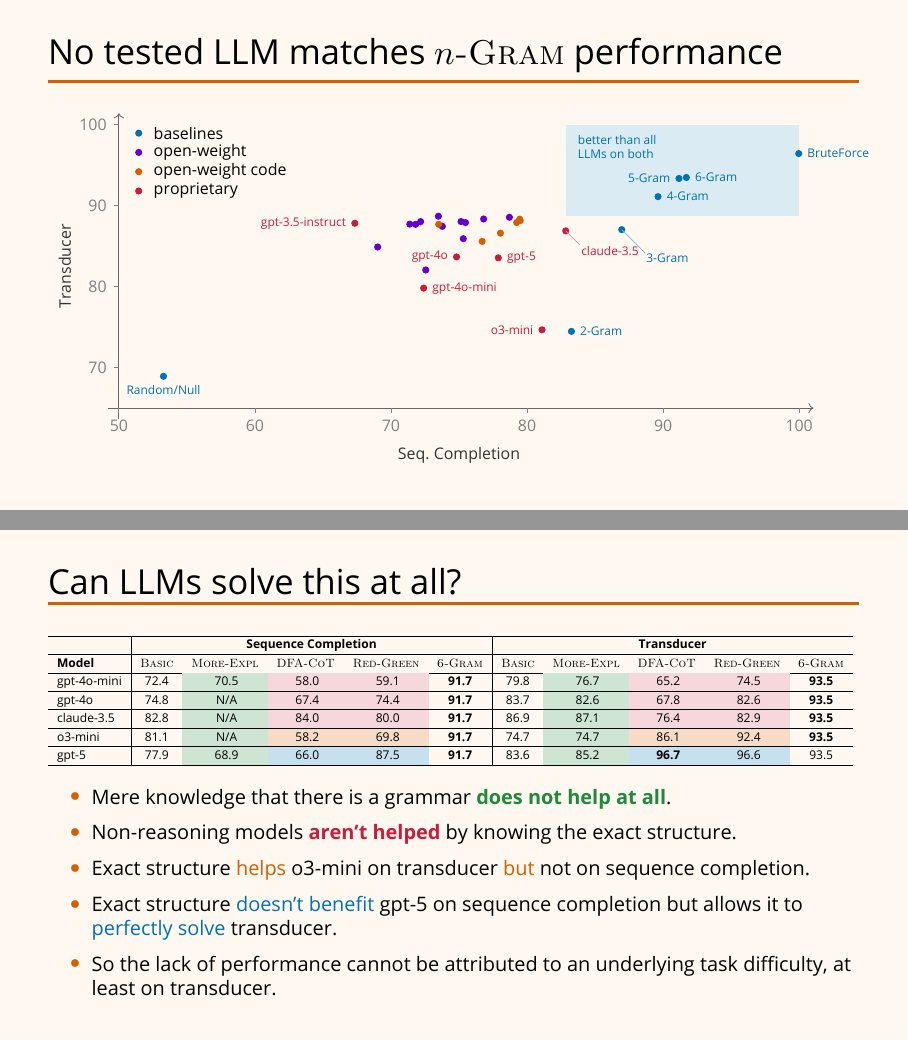
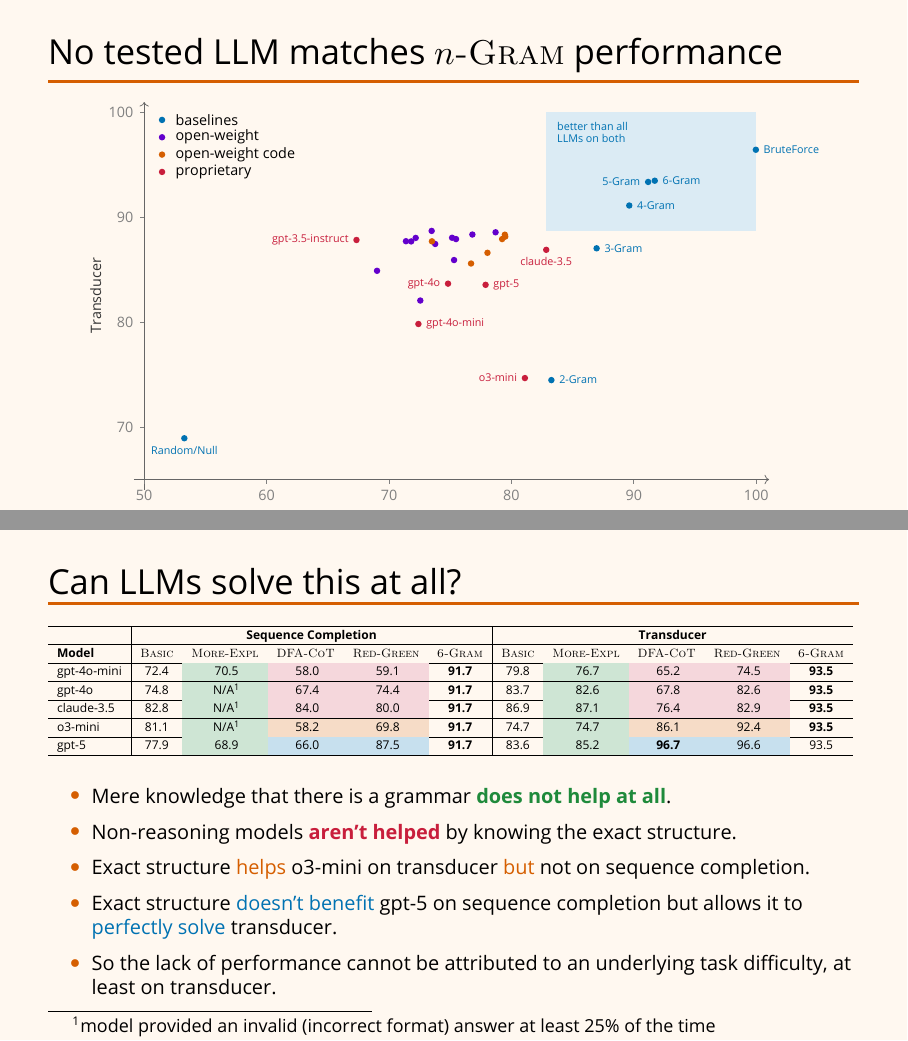
Before and after one commit to kavigupta/evallm, LaTeX slides (presentation/presentation.tex, which reads presentation/generated/prompt_table.tex, presentation/generated/scatter.tex): pages 80 and 91 of 118, joined at a grey line. Compiled offline with LuaLaTeX; a missing font is replaced by an installed copy or a similar font.

Commit message:
update presentation

```diff
--- a/presentation/generated/prompt_table.tex
+++ b/presentation/generated/prompt_table.tex
@@ -6,11 +6,11 @@
 \hline
 gpt-4o-mini & 72.4 & \only<2->{\cellcolor{ecgreen!22}} 70.5 & \only<3->{\cellcolor{evallmProp!18}} 58.0 & \only<3->{\cellcolor{evallmProp!18}} 59.1 & \bf 91.7 & 79.8 & \only<2->{\cellcolor{ecgreen!22}} 76.7 & \only<3->{\cellcolor{evallmProp!18}} 65.2 & \only<3->{\cellcolor{evallmProp!18}} 74.5 & \bf 93.5 \\
 \hline
-gpt-4o & 74.8 & \only<2->{\cellcolor{ecgreen!22}} N/A & \only<3->{\cellcolor{evallmProp!18}} 67.4 & \only<3->{\cellcolor{evallmProp!18}} 74.4 & \bf 91.7 & 83.7 & \only<2->{\cellcolor{ecgreen!22}} 82.6 & \only<3->{\cellcolor{evallmProp!18}} 67.8 & \only<3->{\cellcolor{evallmProp!18}} 82.6 & \bf 93.5 \\
+gpt-4o & 74.8 & \only<2->{\cellcolor{ecgreen!22}} N/A\footnotemark[1] & \only<3->{\cellcolor{evallmProp!18}} 67.4 & \only<3->{\cellcolor{evallmProp!18}} 74.4 & \bf 91.7 & 83.7 & \only<2->{\cellcolor{ecgreen!22}} 82.6 & \only<3->{\cellcolor{evallmProp!18}} 67.8 & \only<3->{\cellcolor{evallmProp!18}} 82.6 & \bf 93.5 \\
 \hline
-claude-3.5 & 82.8 & \only<2->{\cellcolor{ecgreen!22}} N/A & \only<3->{\cellcolor{evallmProp!18}} 84.0 & \only<3->{\cellcolor{evallmProp!18}} 80.0 & \bf 91.7 & 86.9 & \only<2->{\cellcolor{ecgreen!22}} 87.1 & \only<3->{\cellcolor{evallmProp!18}} 76.4 & \only<3->{\cellcolor{evallmProp!18}} 82.9 & \bf 93.5 \\
+claude-3.5 & 82.8 & \only<2->{\cellcolor{ecgreen!22}} N/A\footnotemark[1] & \only<3->{\cellcolor{evallmProp!18}} 84.0 & \only<3->{\cellcolor{evallmProp!18}} 80.0 & \bf 91.7 & 86.9 & \only<2->{\cellcolor{ecgreen!22}} 87.1 & \only<3->{\cellcolor{evallmProp!18}} 76.4 & \only<3->{\cellcolor{evallmProp!18}} 82.9 & \bf 93.5 \\
 \hline
-o3-mini & 81.1 & \only<2->{\cellcolor{ecgreen!22}} N/A & \only<5->{\cellcolor{evallmHighlight!22}} 58.2 & \only<5->{\cellcolor{evallmHighlight!22}} 69.8 & \bf 91.7 & 74.7 & \only<2->{\cellcolor{ecgreen!22}} 74.7 & \only<4->{\cellcolor{evallmHighlight!22}} 86.1 & \only<4->{\cellcolor{evallmHighlight!22}} 92.4 & \bf 93.5 \\
+o3-mini & 81.1 & \only<2->{\cellcolor{ecgreen!22}} N/A\footnotemark[1] & \only<5->{\cellcolor{evallmHighlight!22}} 58.2 & \only<5->{\cellcolor{evallmHighlight!22}} 69.8 & \bf 91.7 & 74.7 & \only<2->{\cellcolor{ecgreen!22}} 74.7 & \only<4->{\cellcolor{evallmHighlight!22}} 86.1 & \only<4->{\cellcolor{evallmHighlight!22}} 92.4 & \bf 93.5 \\
 \hline
 gpt-5 & 77.9 & \only<2->{\cellcolor{ecgreen!22}} 68.9 & \only<6->{\cellcolor{ecblue!22}} 66.0 & \only<6->{\cellcolor{ecblue!22}} 87.5 & \bf 91.7 & 83.6 & \only<2->{\cellcolor{ecgreen!22}} 85.2 & \only<7->{\cellcolor{ecblue!22}} \bf 96.7 & \only<7->{\cellcolor{ecblue!22}} 96.6 & 93.5 \\
 \hline
--- a/presentation/generated/scatter.tex
+++ b/presentation/generated/scatter.tex
@@ -1,115 +1,113 @@
 % Generated by generate_scatter.py -- do not edit by hand.
 \begin{tikzpicture}[font=\scriptsize]
-  \useasboundingbox (-1.25,-0.90) rectangle (13.28,5.30);
+  \useasboundingbox (-1.25,-0.90) rectangle (13.28,7.50);
   \only<3->{
-    \fill[ecblue!14] (7.882,3.385) rectangle (12.000,5.000);
-    \node[ecblue, anchor=north west, align=left, font=\tiny] at (7.962,4.940) {better than all\\LLMs on both};
+    \fill[ecblue!14] (7.882,4.874) rectangle (12.000,7.200);
+    \node[ecblue, anchor=north west, align=left, font=\tiny] at (7.962,7.140) {better than all\\LLMs on both};
   }
   \draw[->, black!60] (-0.2,0) -- (12.25,0);
-  \draw[->, black!60] (0,-0.2) -- (0,5.20);
+  \draw[->, black!60] (0,-0.2) -- (0,7.40);
   \node[font=\scriptsize, text=black!80, anchor=north] at (6.00,-0.55) {Seq.\ Completion};
-  \node[font=\scriptsize, text=black!80, rotate=90] at (-0.95,2.50) {Transducer};
+  \node[font=\scriptsize, text=black!80, rotate=90] at (-0.95,3.60) {Transducer};
   \draw[black!50] (0.000,0) -- (0.000,-0.08) node[below]{50};
   \draw[black!50] (2.400,0) -- (2.400,-0.08) node[below]{60};
   \draw[black!50] (4.800,0) -- (4.800,-0.08) node[below]{70};
   \draw[black!50] (7.200,0) -- (7.200,-0.08) node[below]{80};
   \draw[black!50] (9.600,0) -- (9.600,-0.08) node[below]{90};
   \draw[black!50] (12.000,0) -- (12.000,-0.08) node[below]{100};
-  \draw[black!50] (0,0.714) -- (-0.08,0.714) node[left]{70};
-  \draw[black!50] (0,2.143) -- (-0.08,2.143) node[left]{80};
-  \draw[black!50] (0,3.571) -- (-0.08,3.571) node[left]{90};
-  \draw[black!50] (0,5.000) -- (-0.08,5.000) node[left]{100};
-  \fill[ecblue] (0.350,4.850) circle (1.8pt);
-  \node[anchor=west, text=black, font=\scriptsize] at (0.480,4.850) {baselines};
-  \fill[ecpurple] (0.350,4.510) circle (1.8pt);
-  \node[anchor=west, text=black, font=\scriptsize] at (0.480,4.510) {open-weight};
-  \fill[ecorange] (0.350,4.170) circle (1.8pt);
-  \node[anchor=west, text=black, font=\scriptsize] at (0.480,4.170) {open-weight code};
-  \fill[evallmProp] (0.350,3.830) circle (1.8pt);
-  \node[anchor=west, text=black, font=\scriptsize] at (0.480,3.830) {proprietary};
-  \fill[ecblue] (11.992,4.490) circle (1.8pt);
-  \fill[ecblue] (10.010,4.068) circle (1.8pt);
-  \fill[ecblue] (9.880,4.051) circle (1.8pt);
-  \fill[ecblue] (9.510,3.730) circle (1.8pt);
-  \fill[ecblue] (8.870,3.148) circle (1.8pt);
-  \fill[ecblue] (7.983,1.354) circle (1.8pt);
-  \fill[ecblue] (0.787,0.562) circle (1.8pt);
-  \fill[ecpurple] (5.705,3.207) circle (1.8pt);
-  \fill[ecpurple] (5.132,3.245) circle (1.8pt);
-  \fill[ecpurple] (6.075,2.989) circle (1.8pt);
-  \fill[ecpurple] (6.036,3.291) circle (1.8pt);
-  \fill[ecpurple] (5.234,3.242) circle (1.8pt);
-  \fill[ecpurple] (5.636,3.385) circle (1.8pt);
-  \fill[ecpurple] (6.434,3.336) circle (1.8pt);
-  \fill[ecpurple] (6.889,3.366) circle (1.8pt);
-  \fill[ecpurple] (6.114,3.273) circle (1.8pt);
-  \fill[ecpurple] (5.323,3.290) circle (1.8pt);
-  \fill[ecpurple] (5.413,2.437) circle (1.8pt);
-  \fill[ecpurple] (4.565,2.842) circle (1.8pt);
-  \fill[ecorange] (5.641,3.243) circle (1.8pt);
-  \fill[ecorange] (6.730,3.087) circle (1.8pt);
-  \fill[ecorange] (6.408,2.941) circle (1.8pt);
-  \fill[ecorange] (7.079,3.308) circle (1.8pt);
-  \fill[ecorange] (7.071,3.333) circle (1.8pt);
-  \fill[ecorange] (7.017,3.274) circle (1.8pt);
-  \fill[evallmProp] (4.162,3.261) circle (1.8pt);
-  \fill[evallmProp] (5.376,2.117) circle (1.8pt);
-  \fill[evallmProp] (5.957,2.667) circle (1.8pt);
-  \fill[evallmProp] (7.882,3.127) circle (1.8pt);
-  \fill[evallmProp] (7.464,1.381) circle (1.8pt);
-  \fill[evallmProp] (6.693,2.651) circle (1.8pt);
+  \draw[black!50] (0,1.029) -- (-0.08,1.029) node[left]{70};
+  \draw[black!50] (0,3.086) -- (-0.08,3.086) node[left]{80};
+  \draw[black!50] (0,5.143) -- (-0.08,5.143) node[left]{90};
+  \draw[black!50] (0,7.200) -- (-0.08,7.200) node[left]{100};
+  \fill[ecblue] (0.350,7.050) circle (1.8pt);
+  \node[anchor=west, text=black, font=\scriptsize] at (0.480,7.050) {baselines};
+  \fill[ecpurple] (0.350,6.710) circle (1.8pt);
+  \node[anchor=west, text=black, font=\scriptsize] at (0.480,6.710) {open-weight};
+  \fill[ecorange] (0.350,6.370) circle (1.8pt);
+  \node[anchor=west, text=black, font=\scriptsize] at (0.480,6.370) {open-weight code};
+  \fill[evallmProp] (0.350,6.030) circle (1.8pt);
+  \node[anchor=west, text=black, font=\scriptsize] at (0.480,6.030) {proprietary};
+  \fill[ecblue] (11.992,6.465) circle (1.8pt);
+  \fill[ecblue] (10.010,5.858) circle (1.8pt);
+  \fill[ecblue] (9.880,5.834) circle (1.8pt);
+  \fill[ecblue] (9.510,5.372) circle (1.8pt);
+  \fill[ecblue] (8.870,4.533) circle (1.8pt);
+  \fill[ecblue] (7.983,1.949) circle (1.8pt);
+  \fill[ecblue] (0.787,0.809) circle (1.8pt);
+  \fill[ecpurple] (5.705,4.618) circle (1.8pt);
+  \fill[ecpurple] (5.132,4.672) circle (1.8pt);
+  \fill[ecpurple] (6.075,4.303) circle (1.8pt);
+  \fill[ecpurple] (6.036,4.740) circle (1.8pt);
+  \fill[ecpurple] (5.234,4.668) circle (1.8pt);
+  \fill[ecpurple] (5.636,4.874) circle (1.8pt);
+  \fill[ecpurple] (6.434,4.803) circle (1.8pt);
+  \fill[ecpurple] (6.889,4.847) circle (1.8pt);
+  \fill[ecpurple] (6.114,4.714) circle (1.8pt);
+  \fill[ecpurple] (5.323,4.737) circle (1.8pt);
+  \fill[ecpurple] (5.413,3.509) circle (1.8pt);
+  \fill[ecpurple] (4.565,4.092) circle (1.8pt);
+  \fill[ecorange] (5.641,4.670) circle (1.8pt);
+  \fill[ecorange] (6.730,4.445) circle (1.8pt);
+  \fill[ecorange] (6.408,4.235) circle (1.8pt);
+  \fill[ecorange] (7.079,4.763) circle (1.8pt);
+  \fill[ecorange] (7.071,4.800) circle (1.8pt);
+  \fill[ecorange] (7.017,4.714) circle (1.8pt);
+  \fill[evallmProp] (4.162,4.696) circle (1.8pt);
+  \fill[evallmProp] (5.376,3.049) circle (1.8pt);
+  \fill[evallmProp] (5.957,3.840) circle (1.8pt);
+  \fill[evallmProp] (7.882,4.503) circle (1.8pt);
+  \fill[evallmProp] (7.464,1.989) circle (1.8pt);
+  \fill[evallmProp] (6.693,3.817) circle (1.8pt);
   \only<2->{
-    \node[ecblue, anchor=west, inner sep=0.5pt, font=\tiny] at (12.122,4.490) {BruteForce};
+    \node[ecblue, anchor=west, inner sep=0.5pt, font=\tiny] at (12.122,6.465) {BruteForce};
   }
   \only<2->{
-    \node[ecblue, anchor=west, inner sep=0.5pt, font=\tiny] at (10.140,4.068) {6-Gram};
+    \node[ecblue, anchor=west, inner sep=0.5pt, font=\tiny] at (10.140,5.858) {6-Gram};
   }
   \only<2->{
-    \node[ecblue, anchor=east, inner sep=0.5pt, font=\tiny] at (9.750,4.051) {5-Gram};
+    \node[ecblue, anchor=east, inner sep=0.5pt, font=\tiny] at (9.750,5.834) {5-Gram};
   }
   \only<2->{
-    \node[ecblue, anchor=west, inner sep=0.5pt, font=\tiny] at (9.640,3.730) {4-Gram};
+    \node[ecblue, anchor=west, inner sep=0.5pt, font=\tiny] at (9.640,5.372) {4-Gram};
   }
   \only<2->{
-    \draw[ecblue!50, line width=0.3pt] (8.870,3.148) -- (9.280,2.738);
-    \node[ecblue, anchor=north west, inner sep=0.5pt, font=\tiny] at (9.280,2.738) {3-Gram};
+    \node[ecblue, anchor=west, inner sep=0.5pt, font=\tiny] at (9.000,4.533) {3-Gram};
   }
   \only<2->{
-    \node[ecblue, anchor=west, inner sep=0.5pt, font=\tiny] at (8.113,1.354) {2-Gram};
+    \node[ecblue, anchor=west, inner sep=0.5pt, font=\tiny] at (8.113,1.949) {2-Gram};
   }
   \only<2->{
-    \node[ecblue, anchor=north, inner sep=0.5pt, font=\tiny] at (0.787,0.432) {Random/Null};
+    \node[ecblue, anchor=north, inner sep=0.5pt, font=\tiny] at (0.787,0.679) {Random/Null};
   }
   \only<4>{
-    \node[ecpurple, anchor=south, inner sep=0.5pt, font=\tiny] at (5.636,3.515) {qwen-2.5-7B};
+    \node[ecpurple, anchor=east, inner sep=0.5pt, font=\tiny] at (5.506,4.874) {qwen-2.5-7B};
   }
   \only<4>{
-    \node[ecpurple, anchor=south west, inner sep=0.5pt, font=\tiny] at (7.019,3.496) {mistral-nemo-minitron-8B};
+    \node[ecpurple, anchor=south, inner sep=0.5pt, font=\tiny] at (6.889,4.977) {mistral-nemo-minitron-8B};
   }
   \only<5>{
-    \node[ecorange, anchor=west, inner sep=0.5pt, font=\tiny] at (7.209,3.308) {qwen-2.5-coder-7B};
+    \node[ecorange, anchor=west, inner sep=0.5pt, font=\tiny] at (7.209,4.763) {qwen-2.5-coder-7B};
   }
   \only<5>{
-    \draw[ecorange!50, line width=0.3pt] (7.071,3.333) -- (7.321,3.083);
-    \node[ecorange, anchor=north west, inner sep=0.5pt, font=\tiny] at (7.321,3.083) {qwen-2.5-coder-instruct-7B};
+    \draw[ecorange!50, line width=0.3pt] (7.071,4.800) -- (7.071,5.210);
+    \node[ecorange, anchor=south, inner sep=0.5pt, font=\tiny] at (7.071,5.210) {qwen-2.5-coder-instruct-7B};
   }
   \only<6->{
-    \node[evallmProp, anchor=east, inner sep=0.5pt, font=\tiny] at (4.032,3.261) {gpt-3.5-instruct};
+    \node[evallmProp, anchor=east, inner sep=0.5pt, font=\tiny] at (4.032,4.696) {gpt-3.5-instruct};
   }
   \only<6->{
-    \node[evallmProp, anchor=west, inner sep=0.5pt, font=\tiny] at (5.506,2.117) {gpt-4o-mini};
+    \node[evallmProp, anchor=west, inner sep=0.5pt, font=\tiny] at (5.506,3.049) {gpt-4o-mini};
   }
   \only<6->{
-    \node[evallmProp, anchor=east, inner sep=0.5pt, font=\tiny] at (5.827,2.667) {gpt-4o};
+    \node[evallmProp, anchor=east, inner sep=0.5pt, font=\tiny] at (5.827,3.840) {gpt-4o};
   }
   \only<6->{
-    \draw[evallmProp!50, line width=0.3pt] (7.882,3.127) -- (8.132,2.877);
-    \node[evallmProp, anchor=north west, inner sep=0.5pt, font=\tiny] at (8.132,2.877) {claude-3.5};
+    \node[evallmProp, anchor=north, inner sep=0.5pt, font=\tiny] at (7.882,4.373) {claude-3.5};
   }
   \only<6->{
-    \node[evallmProp, anchor=east, inner sep=0.5pt, font=\tiny] at (7.334,1.381) {o3-mini};
+    \node[evallmProp, anchor=east, inner sep=0.5pt, font=\tiny] at (7.334,1.989) {o3-mini};
   }
   \only<6->{
-    \node[evallmProp, anchor=west, inner sep=0.5pt, font=\tiny] at (6.823,2.651) {gpt-5};
+    \node[evallmProp, anchor=west, inner sep=0.5pt, font=\tiny] at (6.823,3.817) {gpt-5};
   }
 \end{tikzpicture}
--- a/presentation/presentation.tex
+++ b/presentation/presentation.tex
@@ -638,6 +638,7 @@
   \centering
   \scriptsize
   \resizebox{\linewidth}{!}{\input{generated/prompt_table.tex}}
+  \footnotetext[1]{model provided an invalid (incorrect format) answer at least 25\% of the time}
   \par\vspace{0.6em}
   \small
   \begin{itemize}\setlength{\itemsep}{0.3em}
```
Also changed, not shown: presentation/presentation.tex (2 more changed lines), 2 other files.
